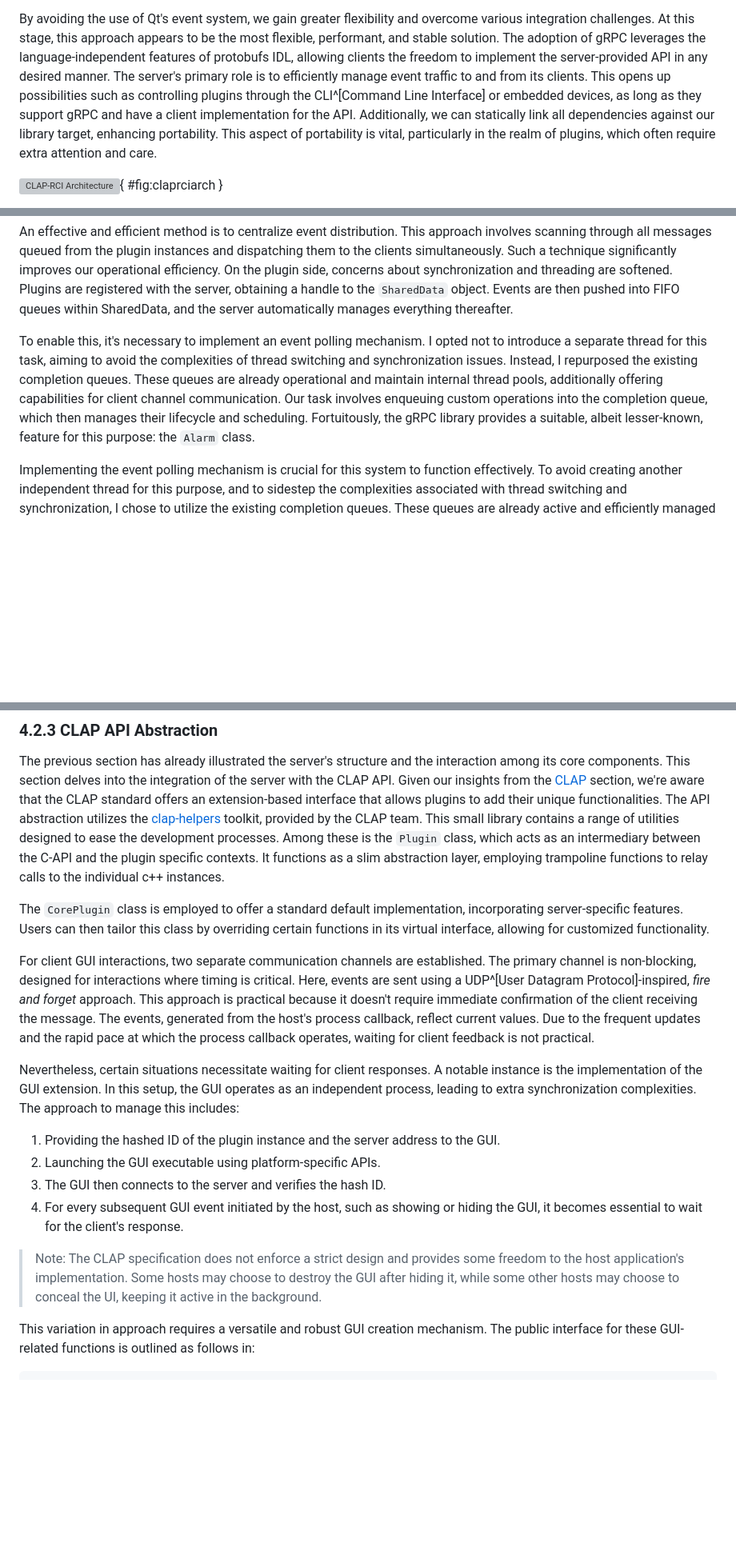
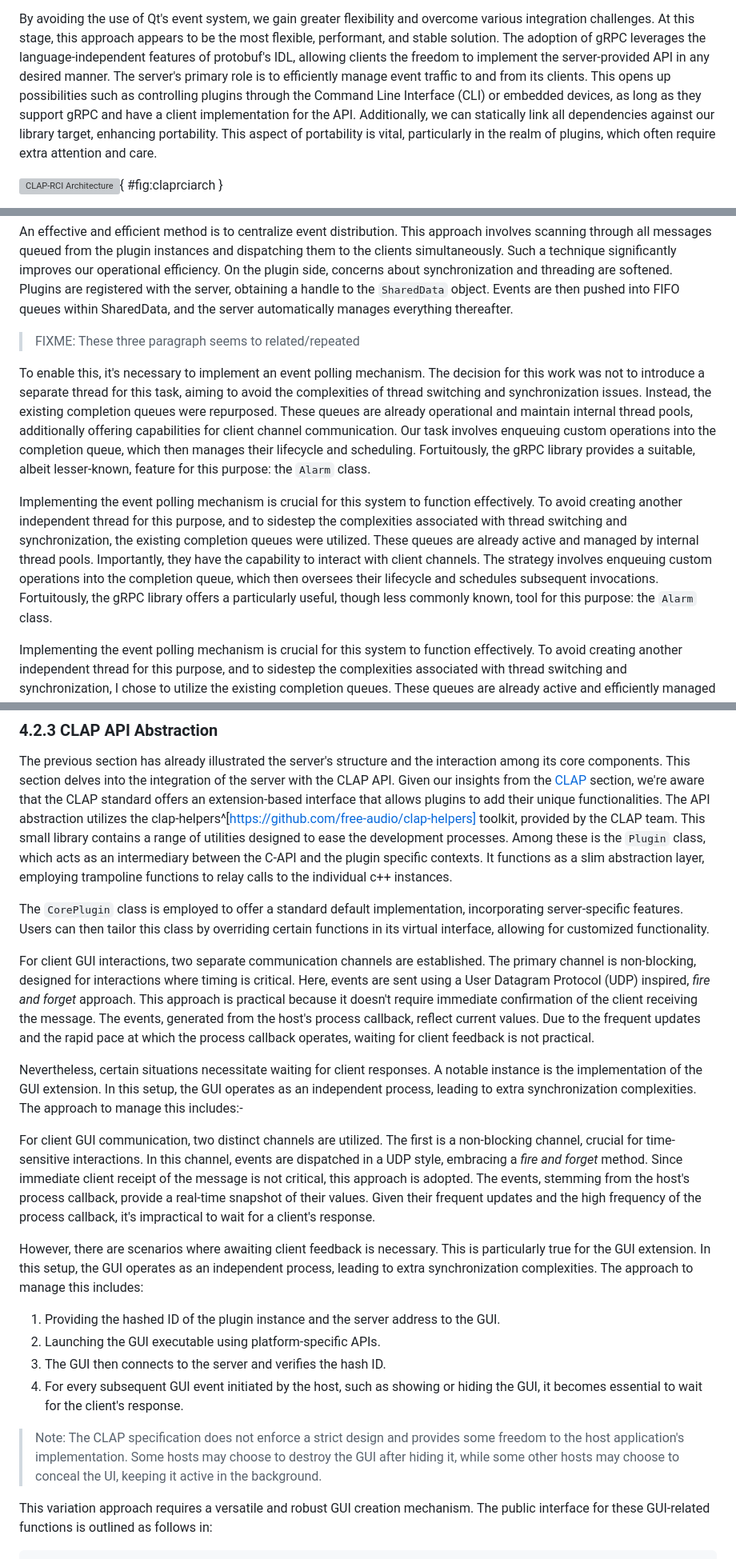
Before and after one commit to deeedob/thesis, a Markdown page: content/40_remote_plugins.md, 3 parts joined by grey strips. Shown: that part at 80% size. GitHub-like rendering; blank space fills up the shorter version; grey boxes are pictures that could not be loaded.

Commit message:
Review for 40_remote_plugins

```diff
--- a/content/40_remote_plugins.md
+++ b/content/40_remote_plugins.md
@@ -124,11 +119,11 @@ implementation are as follows:
 By avoiding the use of Qt's event system, we gain greater flexibility and
 overcome various integration challenges. At this stage, this approach appears
 to be the most flexible, performant, and stable solution. The adoption of gRPC
-leverages the language-independent features of protobufs IDL, allowing clients
+leverages the language-independent features of protobuf's IDL, allowing clients
 the freedom to implement the server-provided API in any desired manner. The
 server's primary role is to efficiently manage event traffic to and from its
 clients. This opens up possibilities such as controlling plugins through
-the CLI^[Command Line Interface] or embedded devices, as long as they support gRPC and
+the Command Line Interface (CLI) or embedded devices, as long as they support gRPC and
 have a client implementation for the API. Additionally, we can statically link
 all dependencies against our library target, enhancing portability. This aspect
 of portability is vital, particularly in the realm of plugins, which often
@@ -460,15 +455,29 @@ the server, obtaining a handle to the `SharedData` object. Events are then
 pushed into FIFO queues within SharedData, and the server automatically manages
 everything thereafter.
 
-To enable this, it's necessary to implement an event polling mechanism. I opted
-not to introduce a separate thread for this task, aiming to avoid the
-complexities of thread switching and synchronization issues. Instead, I
-repurposed the existing completion queues. These queues are already operational
+> FIXME: These three paragraph seems to related/repeated
+
+To enable this, it's necessary to implement an event polling mechanism. The
+decision for this work was not to introduce a separate thread for this task, aiming to avoid the
+complexities of thread switching and synchronization issues. Instead, the
+existing completion queues were repurposed.
+These queues are already operational
 and maintain internal thread pools, additionally offering capabilities for
 client channel communication. Our task involves enqueuing custom operations
 into the completion queue, which then manages their lifecycle and scheduling.
 Fortuitously, the gRPC library provides a suitable, albeit lesser-known,
 feature for this purpose: the `Alarm` class.
+
+Implementing the event polling mechanism is crucial for this system to function
+effectively. To avoid creating another independent thread for this purpose, and
+to sidestep the complexities associated with thread switching and
+synchronization, the existing completion queues were utilized. These
+queues are already active and managed by internal thread pools. Importantly,
+they have the capability to interact with client channels. The strategy
+involves enqueuing custom operations into the completion queue, which then
+oversees their lifecycle and schedules subsequent invocations. Fortuitously,
+the gRPC library offers a particularly useful, though less commonly known, tool
+for this purpose: the `Alarm` class.
 
 Implementing the event polling mechanism is crucial for this system to function
 effectively. To avoid creating another independent thread for this purpose, and
@@ -728,7 +737,7 @@ of the server with the CLAP API. Given our insights from the
 [CLAP](#the_clap_audio_plugin_standard) section, we're aware that the CLAP
 standard offers an extension-based interface that allows plugins to add their
 unique functionalities. The API abstraction utilizes the
-[clap-helpers](https://github.com/free-audio/clap-helpers) toolkit, provided by
+clap-helpers^[https://github.com/free-audio/clap-helpers] toolkit, provided by
 the CLAP team. This small library contains a range of utilities designed to ease the
 development processes. Among these is the `Plugin` class, which acts as an
 intermediary between the C-API and the plugin specific contexts. It functions as a
@@ -742,8 +751,8 @@ functionality.
 
 For client GUI interactions, two separate communication channels are
 established. The primary channel is non-blocking, designed for interactions
-where timing is critical. Here, events are sent using a UDP^[User Datagram
-Protocol]-inspired, *fire and forget* approach. This approach is practical
+where timing is critical. Here, events are sent using a User Datagram
+Protocol (UDP) inspired, *fire and forget* approach. This approach is practical
 because it doesn't require immediate confirmation of the client receiving the
 message. The events, generated from the host's process callback, reflect
 current values. Due to the frequent updates and the rapid pace at which the
@@ -752,7 +761,21 @@ process callback operates, waiting for client feedback is not practical.
 Nevertheless, certain situations necessitate waiting for client responses. A
 notable instance is the implementation of the GUI extension. In this setup, the
 GUI operates as an independent process, leading to extra synchronization
-complexities. The approach to manage this includes:
+complexities. The approach to manage this includes:-
+
+For client GUI communication, two distinct channels are utilized. The first is
+a non-blocking channel, crucial for time-sensitive interactions. In this
+channel, events are dispatched in a UDP style,
+embracing a *fire and forget* method. Since immediate client receipt of the
+message is not critical, this approach is adopted. The events, stemming from
+the host's process callback, provide a real-time snapshot of their values.
+Given their frequent updates and the high frequency of the process callback,
+it's impractical to wait for a client's response.
+
+However, there are scenarios where awaiting client feedback is necessary. This
+is particularly true for the GUI extension. In this setup, the GUI operates as
+an independent process, leading to extra synchronization complexities. The
+approach to manage this includes:
 
 1. Providing the hashed ID of the plugin instance and the server address to the
    GUI.
@@ -766,7 +789,7 @@ complexities. The approach to manage this includes:
 > to destroy the GUI after hiding it, while some other hosts may choose to
 > conceal the UI, keeping it active in the background.
 
-This variation in approach requires a versatile and robust GUI creation
+This variation approach requires a versatile and robust GUI creation
 mechanism. The public interface for these GUI-related functions is outlined as
 follows in:
 
```
Also changed, not shown: other parts of content/40_remote_plugins.md (+17 -22 lines).
